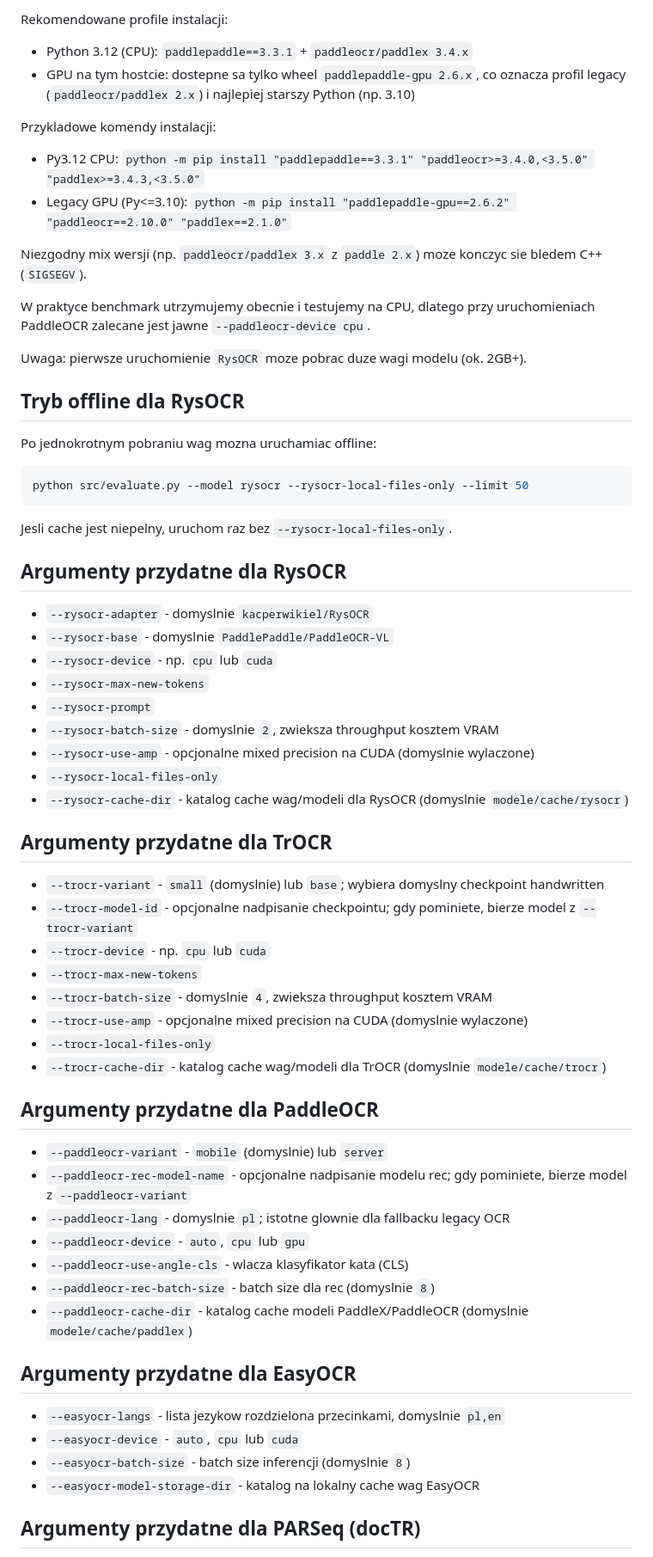
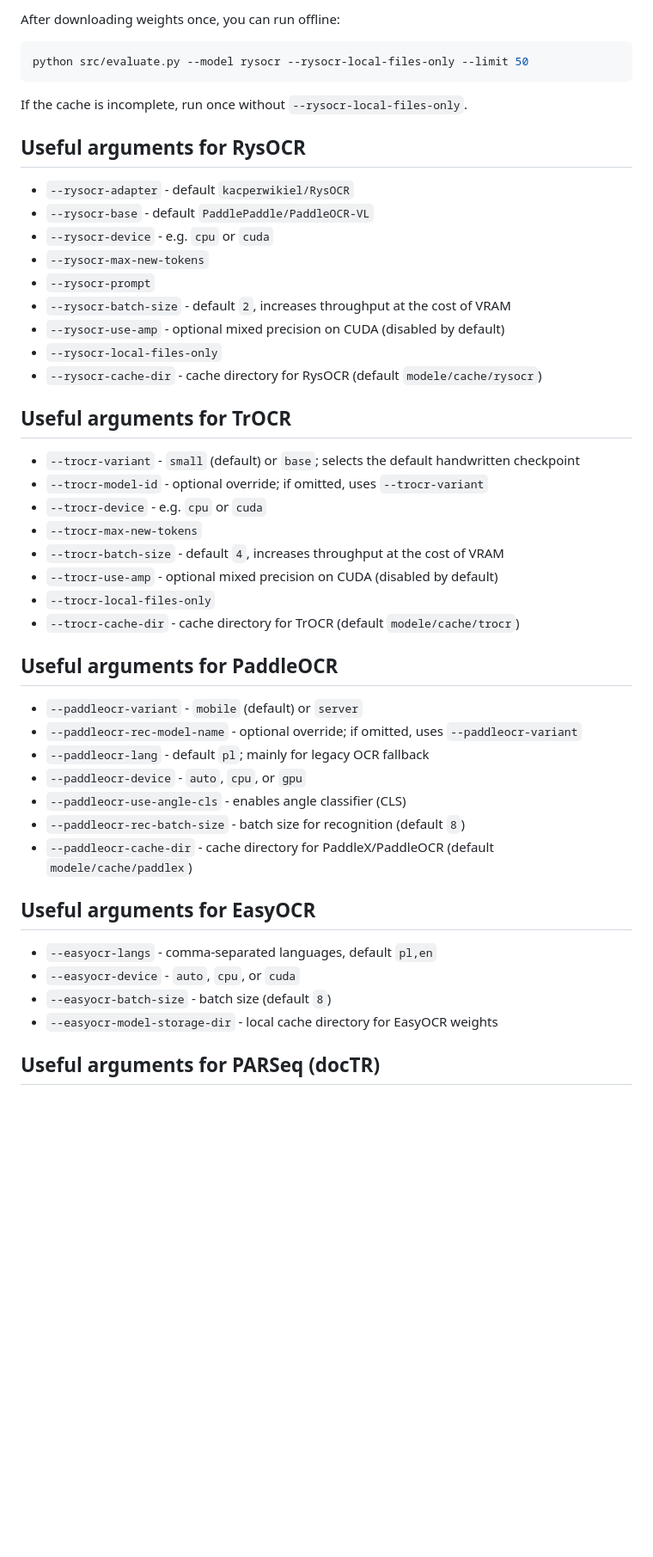
Before and after one commit to marek-olejniczak/ocr-pl-med, a Markdown page: benchmark/README.md, the part around one of its changes. Shown at 86% size. GitHub-like rendering; blank space fills up the shorter version.

````diff
--- a/benchmark/README.md
+++ b/benchmark/README.md
@@ -148,67 +168,51 @@ Aktualna rekomendacja dla tego repo: profil CPU (Python 3.12).
 
-Rekomendowane profile instalacji:
-- Python 3.12 (CPU): `paddlepaddle==3.3.1` + `paddleocr/paddlex 3.4.x`
-- GPU na tym hostcie: dostepne sa tylko wheel `paddlepaddle-gpu 2.6.x`, co oznacza profil legacy (`paddleocr/paddlex 2.x`) i najlepiej starszy Python (np. 3.10)
-
-Przykladowe komendy instalacji:
-- Py3.12 CPU: `python -m pip install "paddlepaddle==3.3.1" "paddleocr>=3.4.0,<3.5.0" "paddlex>=3.4.3,<3.5.0"`
-- Legacy GPU (Py<=3.10): `python -m pip install "paddlepaddle-gpu==2.6.2" "paddleocr==2.10.0" "paddlex==2.1.0"`
-
-Niezgodny mix wersji (np. `paddleocr/paddlex 3.x` z `paddle 2.x`) moze konczyc sie bledem C++ (`SIGSEGV`).
-
-W praktyce benchmark utrzymujemy obecnie i testujemy na CPU, dlatego przy uruchomieniach PaddleOCR zalecane jest jawne `--paddleocr-device cpu`.
-
-Uwaga: pierwsze uruchomienie `RysOCR` moze pobrac duze wagi modelu (ok. 2GB+).
-
-## Tryb offline dla RysOCR
-
-Po jednokrotnym pobraniu wag mozna uruchamiac offline:
+After downloading weights once, you can run offline:
 
 ```bash
 python src/evaluate.py --model rysocr --rysocr-local-files-only --limit 50
 ```
 
-Jesli cache jest niepelny, uruchom raz bez `--rysocr-local-files-only`.
+If the cache is incomplete, run once without `--rysocr-local-files-only`.
 
-## Argumenty przydatne dla RysOCR
+## Useful arguments for RysOCR
 
-- `--rysocr-adapter` - domyslnie `kacperwikiel/RysOCR`
-- `--rysocr-base` - domyslnie `PaddlePaddle/PaddleOCR-VL`
-- `--rysocr-device` - np. `cpu` lub `cuda`
+- `--rysocr-adapter` - default `kacperwikiel/RysOCR`
+- `--rysocr-base` - default `PaddlePaddle/PaddleOCR-VL`
+- `--rysocr-device` - e.g. `cpu` or `cuda`
 - `--rysocr-max-new-tokens`
 - `--rysocr-prompt`
-- `--rysocr-batch-size` - domyslnie `2`, zwieksza throughput kosztem VRAM
-- `--rysocr-use-amp` - opcjonalne mixed precision na CUDA (domyslnie wylaczone)
+- `--rysocr-batch-size` - default `2`, increases throughput at the cost of VRAM
+- `--rysocr-use-amp` - optional mixed precision on CUDA (disabled by default)
 - `--rysocr-local-files-only`
-- `--rysocr-cache-dir` - katalog cache wag/modeli dla RysOCR (domyslnie `modele/cache/rysocr`)
+- `--rysocr-cache-dir` - cache directory for RysOCR (default `modele/cache/rysocr`)
 
-## Argumenty przydatne dla TrOCR
+## Useful arguments for TrOCR
 
-- `--trocr-variant` - `small` (domyslnie) lub `base`; wybiera domyslny checkpoint handwritten
-- `--trocr-model-id` - opcjonalne nadpisanie checkpointu; gdy pominiete, bierze model z `--trocr-variant`
-- `--trocr-device` - np. `cpu` lub `cuda`
+- `--trocr-variant` - `small` (default) or `base`; selects the default handwritten checkpoint
+- `--trocr-model-id` - optional override; if omitted, uses `--trocr-variant`
+- `--trocr-device` - e.g. `cpu` or `cuda`
 - `--trocr-max-new-tokens`
-- `--trocr-batch-size` - domyslnie `4`, zwieksza throughput kosztem VRAM
-- `--trocr-use-amp` - opcjonalne mixed precision na CUDA (domyslnie wylaczone)
+- `--trocr-batch-size` - default `4`, increases throughput at the cost of VRAM
+- `--trocr-use-amp` - optional mixed precision on CUDA (disabled by default)
 - `--trocr-local-files-only`
-- `--trocr-cache-dir` - katalog cache wag/modeli dla TrOCR (domyslnie `modele/cache/trocr`)
+- `--trocr-cache-dir` - cache directory for TrOCR (default `modele/cache/trocr`)
 
-## Argumenty przydatne dla PaddleOCR
+## Useful arguments for PaddleOCR
 
-- `--paddleocr-variant` - `mobile` (domyslnie) lub `server`
-- `--paddleocr-rec-model-name` - opcjonalne nadpisanie modelu rec; gdy pominiete, bierze model z `--paddleocr-variant`
-- `--paddleocr-lang` - domyslnie `pl`; istotne glownie dla fallbacku legacy OCR
-- `--paddleocr-device` - `auto`, `cpu` lub `gpu`
-- `--paddleocr-use-angle-cls` - wlacza klasyfikator kata (CLS)
-- `--paddleocr-rec-batch-size` - batch size dla rec (domyslnie `8`)
-- `--paddleocr-cache-dir` - katalog cache modeli PaddleX/PaddleOCR (domyslnie `modele/cache/paddlex`)
+- `--paddleocr-variant` - `mobile` (default) or `server`
+- `--paddleocr-rec-model-name` - optional override; if omitted, uses `--paddleocr-variant`
+- `--paddleocr-lang` - default `pl`; mainly for legacy OCR fallback
+- `--paddleocr-device` - `auto`, `cpu`, or `gpu`
+- `--paddleocr-use-angle-cls` - enables angle classifier (CLS)
+- `--paddleocr-rec-batch-size` - batch size for recognition (default `8`)
+- `--paddleocr-cache-dir` - cache directory for PaddleX/PaddleOCR (default `modele/cache/paddlex`)
 
-## Argumenty przydatne dla EasyOCR
+## Useful arguments for EasyOCR
 
-- `--easyocr-langs` - lista jezykow rozdzielona przecinkami, domyslnie `pl,en`
-- `--easyocr-device` - `auto`, `cpu` lub `cuda`
-- `--easyocr-batch-size` - batch size inferencji (domyslnie `8`)
-- `--easyocr-model-storage-dir` - katalog na lokalny cache wag EasyOCR
+- `--easyocr-langs` - comma-separated languages, default `pl,en`
+- `--easyocr-device` - `auto`, `cpu`, or `cuda`
+- `--easyocr-batch-size` - batch size (default `8`)
+- `--easyocr-model-storage-dir` - local cache directory for EasyOCR weights
 
-## Argumenty przydatne dla PARSeq (docTR)
+## Useful arguments for PARSeq (docTR)
 
````
Also changed, not shown: other parts of benchmark/README.md (+135 -115 lines).
